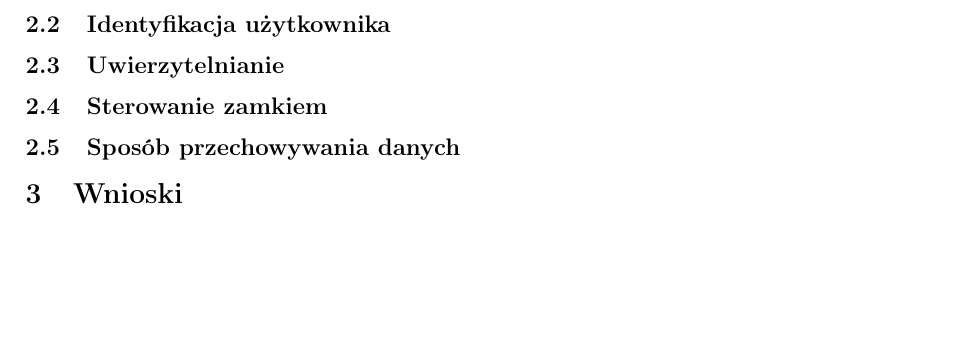
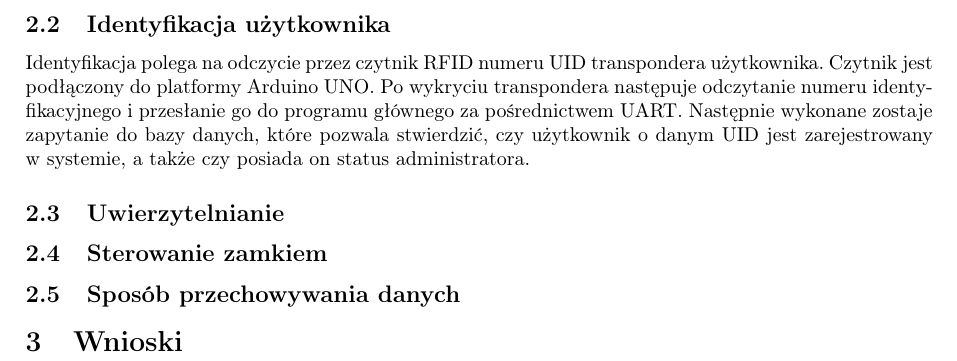
Before and after one commit to Mateusz-Bak-Student-Projects/SW, a LaTeX document (Sprawozdanie/Sprawozdanie.tex): part of page 3 of 3, cut so that both start at the same text, the shorter picture padded with empty space. Compiled offline with pdfLaTeX.

Commit message:
Update Sprawozdanie.tex

```diff
--- a/Sprawozdanie/Sprawozdanie.tex
+++ b/Sprawozdanie/Sprawozdanie.tex
@@ -54,7 +54,7 @@
 	Komunikaty systemu prezentowane są użytkownikowi za pomocą układu wyświetlacza LCD podłączonego do platformy Arduino UNO. Tekst do wyświetlenia jest przesyłany z programu głównego, uruchomionego na platformie BeagleBone Black, za pośrednictwem UART.
 
 	\subsection{Identyfikacja użytkownika}
-	%TODO
+	Identyfikacja polega na odczycie przez czytnik RFID numeru UID transpondera użytkownika. Czytnik jest podłączony do platformy Arduino UNO. Po wykryciu transpondera następuje odczytanie numeru identyfikacyjnego i przesłanie go do programu głównego za pośrednictwem UART. Następnie wykonane zostaje zapytanie do bazy danych, które pozwala stwierdzić, czy użytkownik o danym UID jest zarejestrowany w systemie, a także czy posiada on status administratora.
 
 	\subsection{Uwierzytelnianie}
 	%TODO
```
